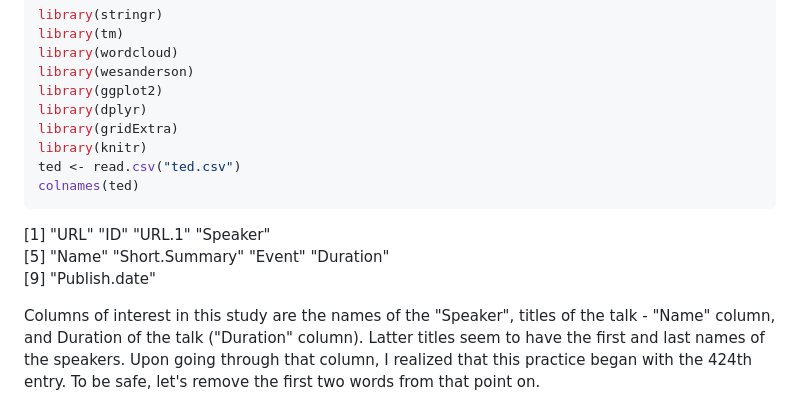
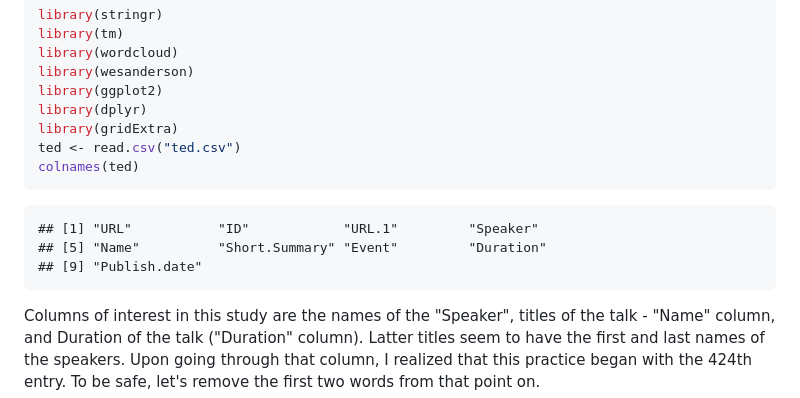
Before and after one commit to patilv/Ted, a Markdown page: tedtalkstitles.md, the part around the change printed below. Drawn GitHub-style.

````diff
--- a/tedtalkstitles.md
+++ b/tedtalkstitles.md
@@ -17,14 +17,15 @@ library(wesanderson)
 library(ggplot2)
 library(dplyr)
 library(gridExtra)
-library(knitr)
 ted <- read.csv("ted.csv")
 colnames(ted)
 ```
 
-[1] "URL"           "ID"            "URL.1"         "Speaker"
-[5] "Name"          "Short.Summary" "Event"         "Duration"
-[9] "Publish.date"
+```
+## [1] "URL"           "ID"            "URL.1"         "Speaker"
+## [5] "Name"          "Short.Summary" "Event"         "Duration"
+## [9] "Publish.date"
+```
 
 Columns of interest in this study are the names of the "Speaker", titles of the talk - "Name" column, and Duration of the talk ("Duration" column). Latter titles seem to have the first and last names of the speakers. Upon going through that column, I realized that this practice began with the 424th entry. To be safe, let's remove the first two words from that point on.
 
````
Also changed, not shown: other parts of tedtalkstitles.md (+7 -9 lines), figure/unnamed-chunk-3.png, figure/unnamed-chunk-6.png, 2 other files.
